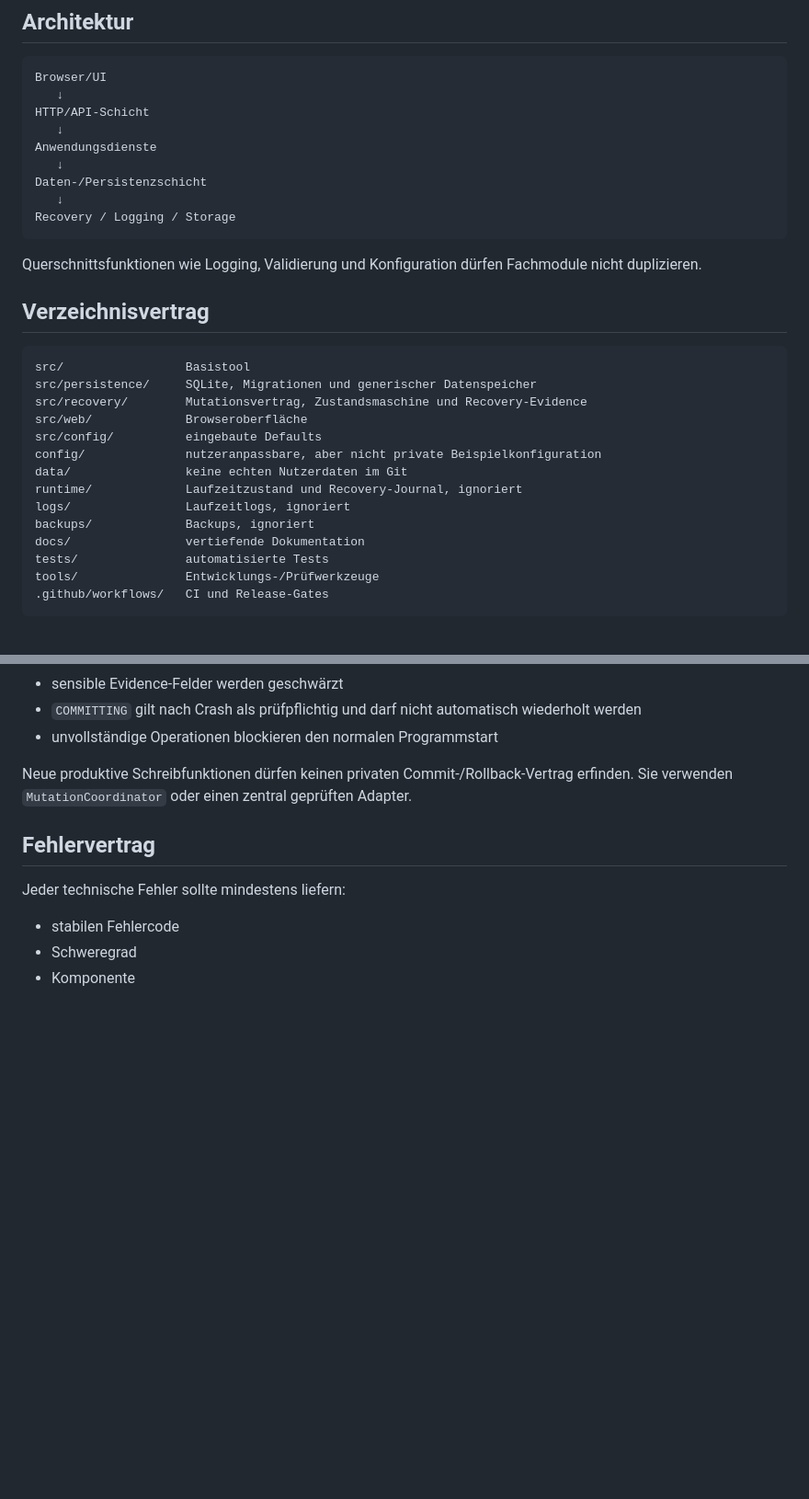
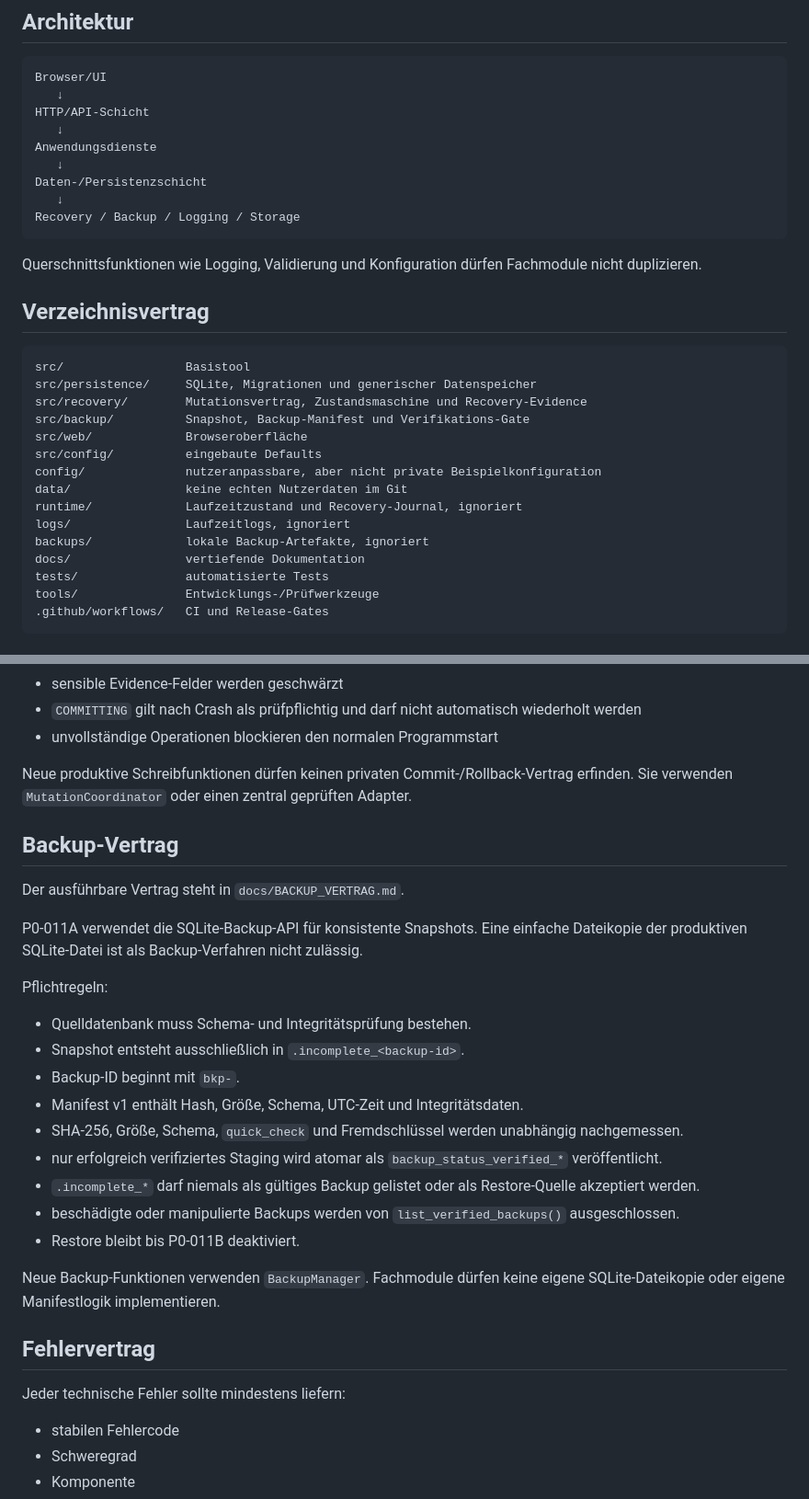
Before and after one commit to provoware/DATENBANKTOOL, a Markdown page: DEVELOPER_HANDBOOK.md, 2 parts joined by grey strips. Shown at 92% size. Drawn GitHub-style; blank space fills up the shorter version.

Commit message:
P0-011A: Entwicklerhandbuch um Backup-Vertrag ergänzen

````diff
--- a/DEVELOPER_HANDBOOK.md
+++ b/DEVELOPER_HANDBOOK.md
@@ -11,7 +11,7 @@ Anwendungsdienste
    ↓
 Daten-/Persistenzschicht
    ↓
-Recovery / Logging / Storage
+Recovery / Backup / Logging / Storage
 ```
 
 Querschnittsfunktionen wie Logging, Validierung und Konfiguration dürfen
@@ -23,13 +23,14 @@ Fachmodule nicht duplizieren.
 src/                 Basistool
 src/persistence/     SQLite, Migrationen und generischer Datenspeicher
 src/recovery/        Mutationsvertrag, Zustandsmaschine und Recovery-Evidence
+src/backup/          Snapshot, Backup-Manifest und Verifikations-Gate
 src/web/             Browseroberfläche
 src/config/          eingebaute Defaults
 config/              nutzeranpassbare, aber nicht private Beispielkonfiguration
 data/                keine echten Nutzerdaten im Git
 runtime/             Laufzeitzustand und Recovery-Journal, ignoriert
 logs/                Laufzeitlogs, ignoriert
-backups/             Backups, ignoriert
+backups/             lokale Backup-Artefakte, ignoriert
 docs/                vertiefende Dokumentation
 tests/               automatisierte Tests
 tools/               Entwicklungs-/Prüfwerkzeuge
@@ -71,6 +72,28 @@ Pflichtregeln:
 Neue produktive Schreibfunktionen dürfen keinen privaten Commit-/Rollback-Vertrag
 erfinden. Sie verwenden `MutationCoordinator` oder einen zentral geprüften Adapter.
 
+## Backup-Vertrag
+
+Der ausführbare Vertrag steht in `docs/BACKUP_VERTRAG.md`.
+
+P0-011A verwendet die SQLite-Backup-API für konsistente Snapshots. Eine einfache
+Dateikopie der produktiven SQLite-Datei ist als Backup-Verfahren nicht zulässig.
+
+Pflichtregeln:
+
+- Quelldatenbank muss Schema- und Integritätsprüfung bestehen.
+- Snapshot entsteht ausschließlich in `.incomplete_<backup-id>`.
+- Backup-ID beginnt mit `bkp-`.
+- Manifest v1 enthält Hash, Größe, Schema, UTC-Zeit und Integritätsdaten.
+- SHA-256, Größe, Schema, `quick_check` und Fremdschlüssel werden unabhängig nachgemessen.
+- nur erfolgreich verifiziertes Staging wird atomar als `backup_status_verified_*` veröffentlicht.
+- `.incomplete_*` darf niemals als gültiges Backup gelistet oder als Restore-Quelle akzeptiert werden.
+- beschädigte oder manipulierte Backups werden von `list_verified_backups()` ausgeschlossen.
+- Restore bleibt bis P0-011B deaktiviert.
+
+Neue Backup-Funktionen verwenden `BackupManager`. Fachmodule dürfen keine eigene
+SQLite-Dateikopie oder eigene Manifestlogik implementieren.
+
 ## Fehlervertrag
 
 Jeder technische Fehler sollte mindestens liefern:
````
Also changed, not shown: other parts of DEVELOPER_HANDBOOK.md (+4 -0 lines).
